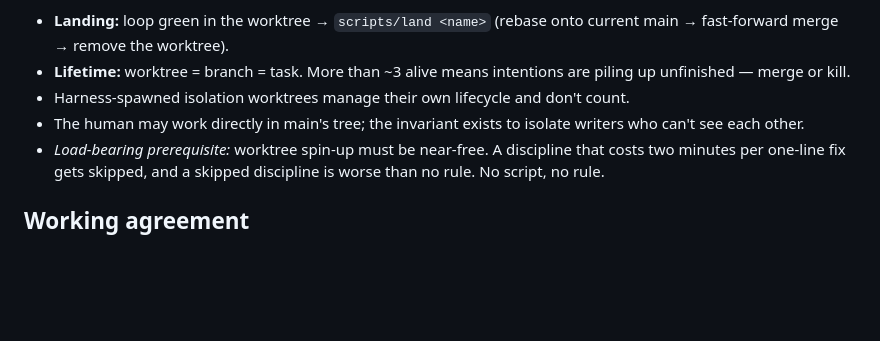
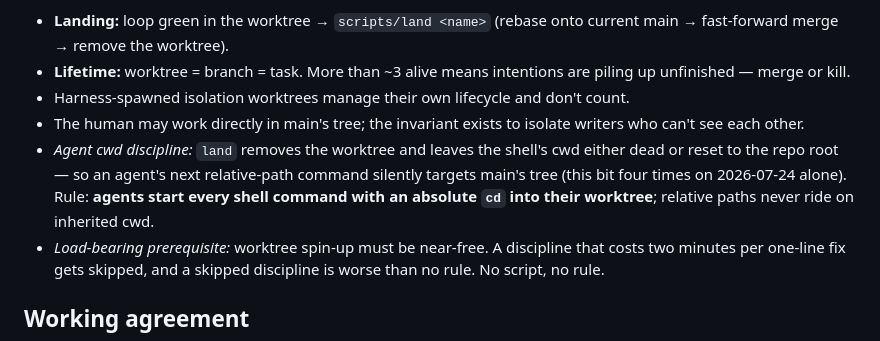
Before and after one commit to Scrattlebeard/point-defense, a Markdown page: CLAUDE.md, the part around the change. Drawn GitHub-style; blank space fills up the shorter version.

Commit message:
CLAUDE.md: agent cwd discipline — absolute cd per command in worktree repos
Four cwd bites in one day (2026-07-24), all the same shape: land resets or
kills the shell's cwd and the next relative-path command targets main's tree.
The rule lives here because this file is what agents actually read.

Co-Authored-By: Claude Fable 5 <noreply@anthropic.com>

```diff
--- a/CLAUDE.md
+++ b/CLAUDE.md
@@ -62,6 +62,11 @@ Each pin carries: **what** (the change), **why it's worth doing**, **where** (fi
 - **Lifetime:** worktree = branch = task. More than ~3 alive means intentions are piling up unfinished — merge or kill.
 - Harness-spawned isolation worktrees manage their own lifecycle and don't count.
 - The human may work directly in main's tree; the invariant exists to isolate writers who can't see each other.
+- *Agent cwd discipline:* `land` removes the worktree and leaves the shell's cwd
+  either dead or reset to the repo root — so an agent's next relative-path command
+  silently targets main's tree (this bit four times on 2026-07-24 alone). Rule:
+  **agents start every shell command with an absolute `cd` into their worktree**;
+  relative paths never ride on inherited cwd.
 - *Load-bearing prerequisite:* worktree spin-up must be near-free. A discipline that costs two minutes per one-line fix gets skipped, and a skipped discipline is worse than no rule. No script, no rule.
 
 ## Working agreement
```
